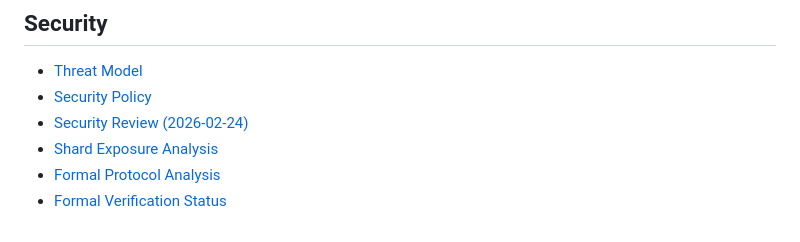
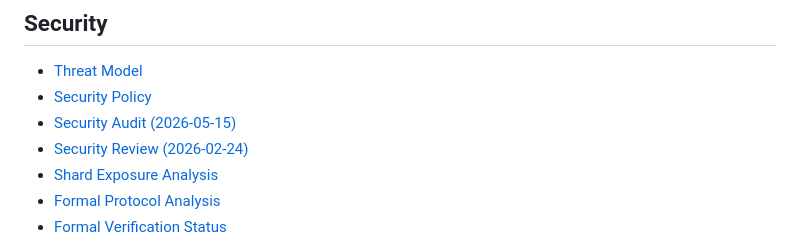
Before and after one commit to nanofaxcopy/suwappu-lattice-protocol, a Markdown page: docs/SUMMARY.md, the part around the change. Rendered like a GitHub page.

```diff
--- a/docs/SUMMARY.md
+++ b/docs/SUMMARY.md
@@ -35,6 +35,7 @@
 
 * [Threat Model](THREAT_MODEL.md)
 * [Security Policy](../SECURITY.md)
+* [Security Audit (2026-05-15)](SECURITY_AUDIT_2026-05-15.md)
 * [Security Review (2026-02-24)](design-decisions/Security/SECURITY_REVIEW-2-24-2026.md)
 * [Shard Exposure Analysis](design-decisions/Security/001-lattice-key-shard-exposure.md)
 * [Formal Protocol Analysis](formal/ANALYSIS.md)
```
Also changed, not shown: docs/SECURITY_AUDIT_2026-05-15.md (added, +558 -0 lines).
